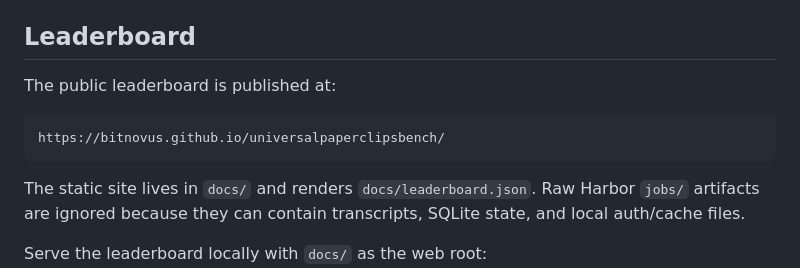
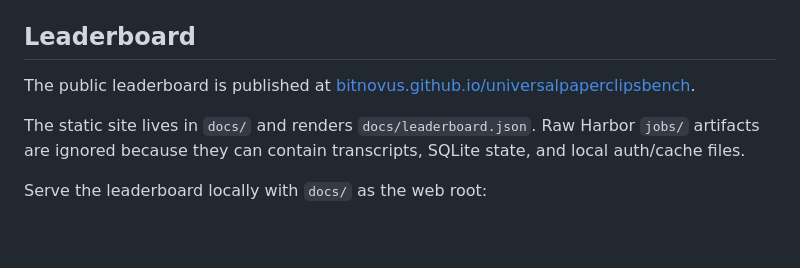
Before and after one commit to bitnovus/universalpaperclipsbench, a Markdown page: README.md, the part around the change. Rendered like a GitHub page; blank space fills up the shorter version.

Commit message:
Link leaderboard in README

````diff
--- a/README.md
+++ b/README.md
@@ -106,11 +106,8 @@ Browser artifacts:
 
 ## Leaderboard
 
-The public leaderboard is published at:
-
-```text
-https://bitnovus.github.io/universalpaperclipsbench/
-```
+The public leaderboard is published at
+[bitnovus.github.io/universalpaperclipsbench](https://bitnovus.github.io/universalpaperclipsbench/).
 
 The static site lives in `docs/` and renders `docs/leaderboard.json`. Raw
 Harbor `jobs/` artifacts are ignored because they can contain transcripts,
````
